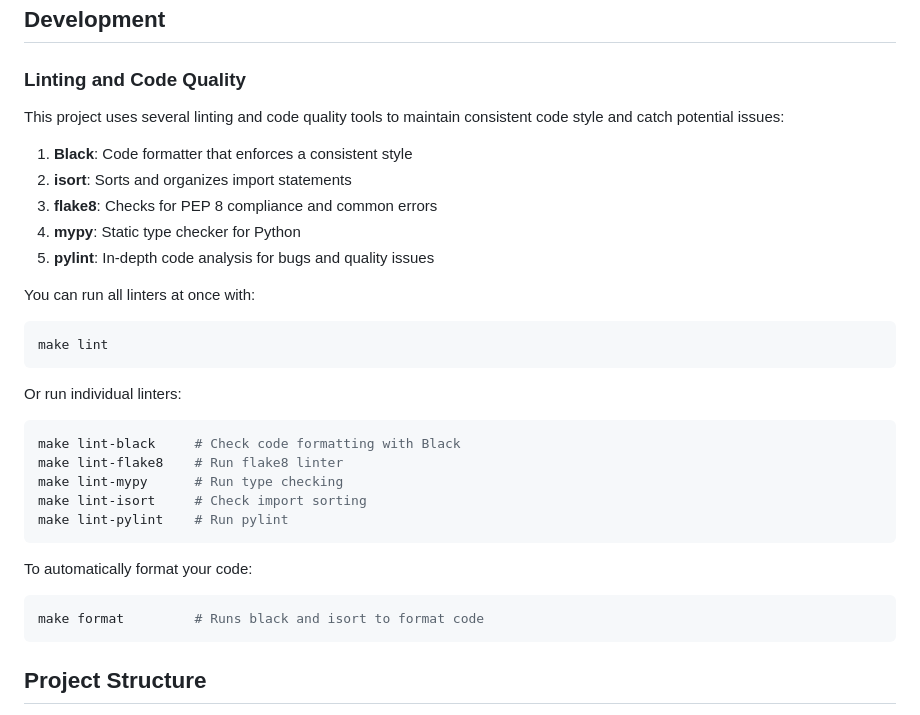
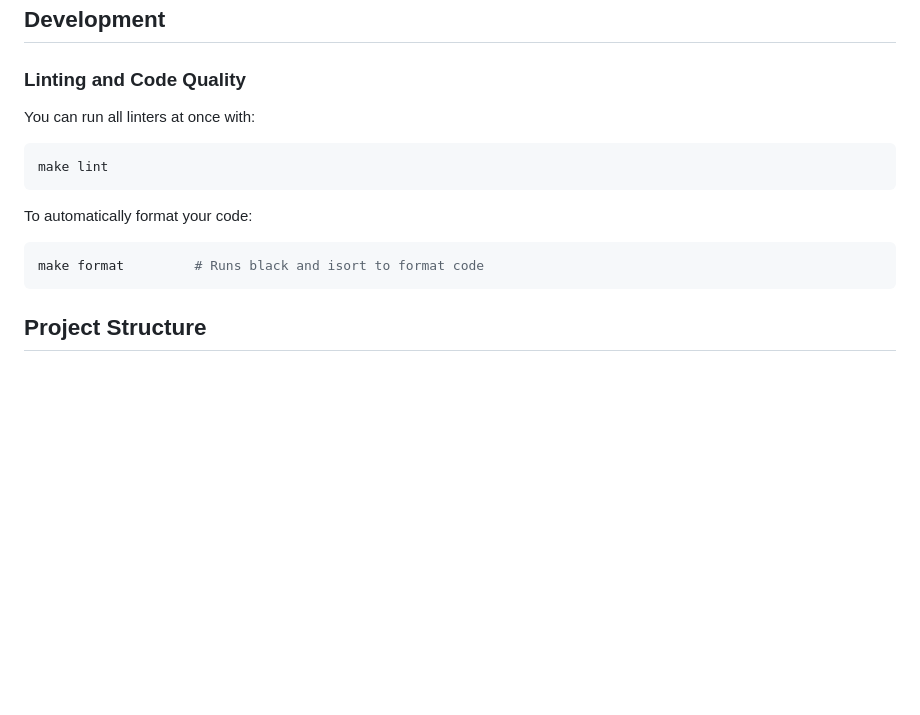
Before and after one commit to medvoice-research/local-stt, a Markdown page: README.md, the part around the change. Rendered like a GitHub page; blank space fills up the shorter version.

````diff
--- a/README.md
+++ b/README.md
@@ -176,33 +176,15 @@ curl -X POST http://localhost:8000/transcribe \
 
 ### Linting and Code Quality
 
-This project uses several linting and code quality tools to maintain consistent code style and catch potential issues:
-
-1. **Black**: Code formatter that enforces a consistent style
-2. **isort**: Sorts and organizes import statements
-3. **flake8**: Checks for PEP 8 compliance and common errors
-4. **mypy**: Static type checker for Python
-5. **pylint**: In-depth code analysis for bugs and quality issues
-
 You can run all linters at once with:
 ```bash
 make lint
-```
-
-Or run individual linters:
-```bash
-make lint-black     # Check code formatting with Black
-make lint-flake8    # Run flake8 linter
-make lint-mypy      # Run type checking
-make lint-isort     # Check import sorting
-make lint-pylint    # Run pylint
 ```
 
 To automatically format your code:
 ```bash
 make format         # Runs black and isort to format code
 ```
-
 
 ## Project Structure
 
````
